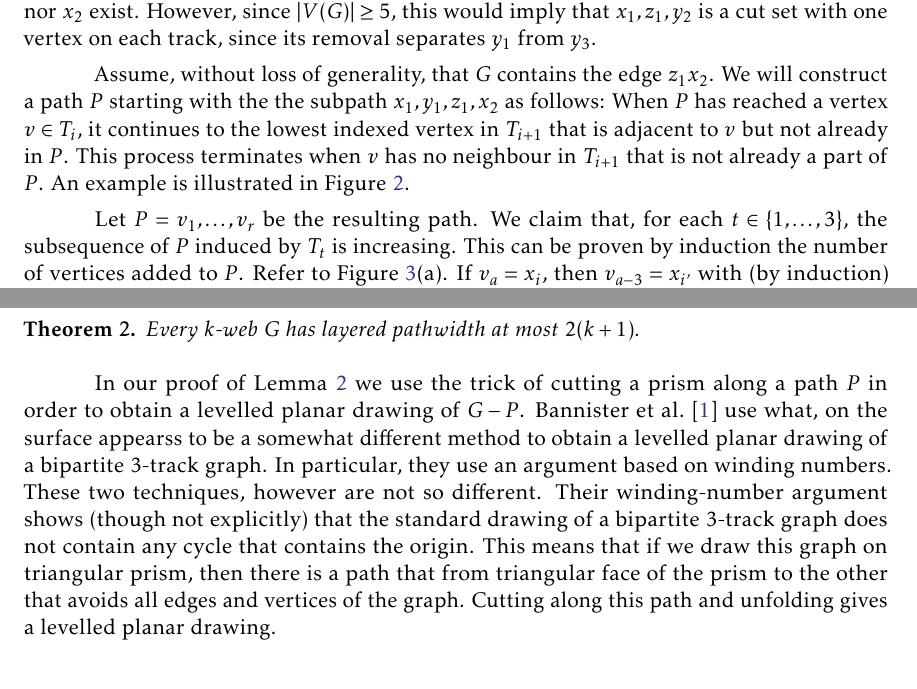
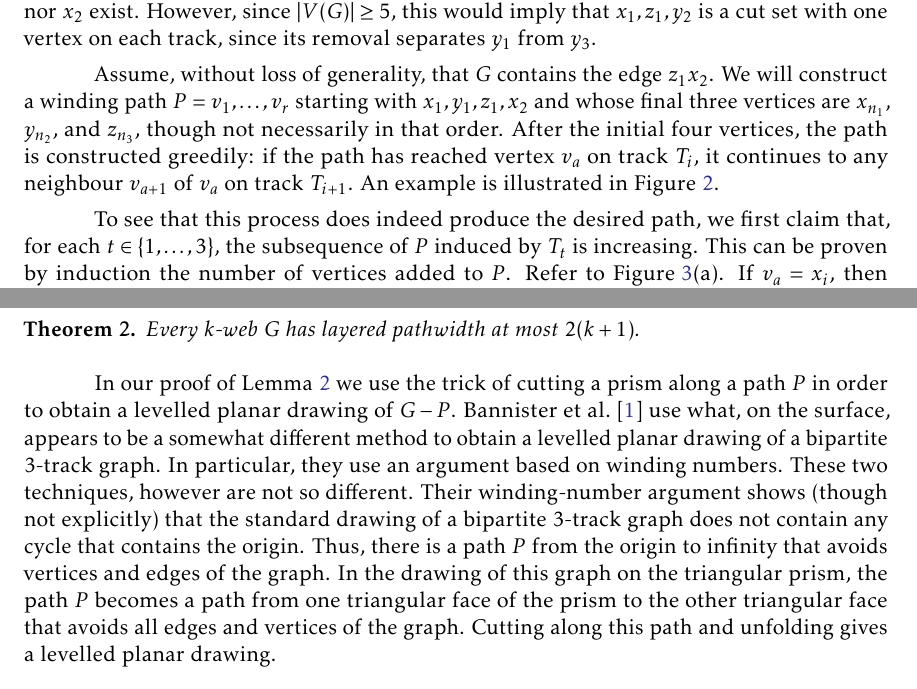
Before and after one commit to patmorin/3-track, a LaTeX document (3-track.tex): two parts of pages 3 and 5 of 5, joined at a grey line, cut so that both start at the same text. Compiled offline with pdfLaTeX.

Commit message:
Small udpates

```diff
--- a/3-track.tex
+++ b/3-track.tex
@@ -221,12 +221,13 @@ By \lemref{main}, therefore $G$ has $\lpw_4(G)=2$ and therefore, by
   each track, since its removal separates $y_1$ from $y_3$.
 
   Assume, without loss of generality, that $G$ contains the edge $z_1x_2$.
-  We will construct a path $P$
-  starting with the the subpath $x_1,y_1,z_1,x_2$ as follows: When $P$
-  has reached a vertex $v\in T_i$, it continues to the lowest indexed
-  vertex in $T_{i+1}$ that is adjacent to $v$ but not already in $P$. This
-  process terminates when $v$ has no neighbour in $T_{i+1}$ that is not
-  already a part of $P$.  An example is illustrated in \figref{path}.
+  We will construct a winding path $P=v_1,\ldots,v_r$ starting with
+  $x_1,y_1,z_1,x_2$ and whose final three vertices are $x_{n_1}$,
+  $y_{n_2}$, and $z_{n_3}$, though not necessarily in that order.
+  After the initial four vertices, the path is constructed greedily:
+  if the path has reached vertex $v_a$ on track $T_i$, it continues to
+  any neighbour $v_{a+1}$ of $v_a$ on track $T_{i+1}$.  An example is
+  illustrated in \figref{path}.
 
   \begin{figure}
      \begin{center}
@@ -236,9 +237,8 @@ By \lemref{main}, therefore $G$ has $\lpw_4(G)=2$ and therefore, by
      \figlabel{path}
   \end{figure}
 
-  Let $P=v_1,\ldots,v_r$ be the resulting path.  We claim that,
-  for each $t\in \{1,\ldots,3\}$, the subsequence of $P$ induced by
-  $T_t$ is increasing. This can be proven by induction the number of
-  vertices added to $P$. Refer to \figref{combo}(a).  If $v_a=x_i$,
-  then $v_{a-3}=x_{i'}$ with (by induction) $i'< i$.  Now, $P$ contains
-  an edge $v_{a-3}v_{a-2}=x_{i'}y_{j'}$ for some $j'$.  The existence of
+  To see that this process does indeed produce the desired path, we
+  first claim that, for each $t\in \{1,\ldots,3\}$, the subsequence of
+  $P$ induced by $T_t$ is increasing. This can be proven by induction
+  the number of vertices added to $P$. Refer to \figref{combo}(a).
+  If $v_a=x_i$, then $v_{a-3}=x_{i'}$ with (by induction) $i'< i$.
@@ -355,17 +356,19 @@ with track-number at most 3.  Our proof of \lemref{main} generalizes in a straig
    Every $k$-web $G$ has layered pathwidth at most $2(k+1)$.
 \end{thm}
 
-In our proof of \lemref{main} we use the trick of cutting a prism
-along a path $P$ in order to obtain a levelled planar drawing of $G-P$.
-Bannister \etal\ \cite{bannister.devanny.ea:track} use what, on the surface
-appearss to be a somewhat different method to obtain a levelled planar
-drawing of a bipartite 3-track graph.  In particular, they use an argument
-based on winding numbers.  These two techniques, however are not so
-different. Their winding-number argument shows (though not explicitly)
-that the standard drawing of a  bipartite 3-track graph does not contain
-any cycle that contains the origin.  This means that if we draw this graph
-on triangular prism, then there is a path that from triangular face of
-the prism to the other that avoids all edges and vertices of the graph.
+In our proof of \lemref{main} we use the trick of cutting a prism along
+a path $P$ in order to obtain a levelled planar drawing of $G-P$.
+Bannister \etal\ \cite{bannister.devanny.ea:track} use what, on the
+surface, appears to be a somewhat different method to obtain a levelled
+planar drawing of a bipartite 3-track graph.  In particular, they use
+an argument based on winding numbers.  These two techniques, however
+are not so different. Their winding-number argument shows (though not
+explicitly) that the standard drawing of a bipartite 3-track graph
+does not contain any cycle that contains the origin.  Thus, there is
+a path $P$ from the origin to infinity that avoids vertices and edges
+of the graph.  In the drawing of this graph on the triangular prism,
+the path $P$ becomes a path from one triangular face of the prism to the
+other triangular face that avoids all edges and vertices of the graph.
 Cutting along this path and unfolding gives a levelled planar drawing.
 
 
```
Also changed, not shown: 3-track.tex (15 more changed lines), 3 other files.
